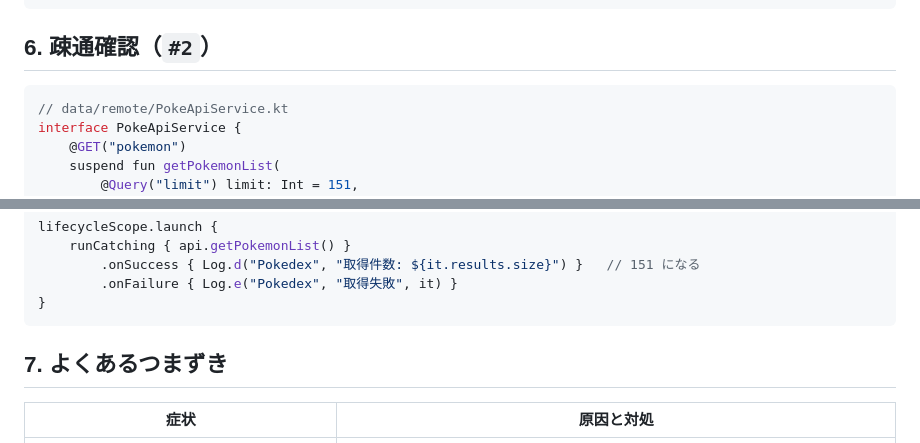
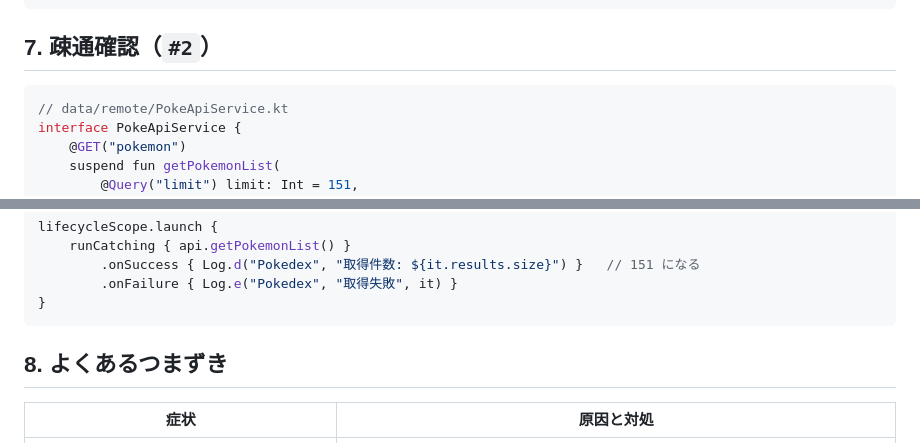
Before and after one commit to sghh02/pokedex-android-kadai, a Markdown page: docs/05_環境構築ガイド.md, 2 parts joined by grey strips. Drawn GitHub-style.

````diff
--- a/docs/05_環境構築ガイド.md
+++ b/docs/05_環境構築ガイド.md
@@ -202,7 +235,7 @@ com.example.pokedex
     └── theme
 ```
 
-## 6. 疎通確認（`#2`）
+## 7. 疎通確認（`#2`）
 
 ```kotlin
 // data/remote/PokeApiService.kt
@@ -247,7 +280,7 @@ lifecycleScope.launch {
 }
 ```
 
-## 7. よくあるつまずき
+## 8. よくあるつまずき
 
 | 症状 | 原因と対処 |
 | --- | --- |
````
Also changed, not shown: other parts of docs/05_環境構築ガイド.md (+38 -5 lines), README.md (+49 -48 lines), docs/最終課題_全文.md (+40 -7 lines).
